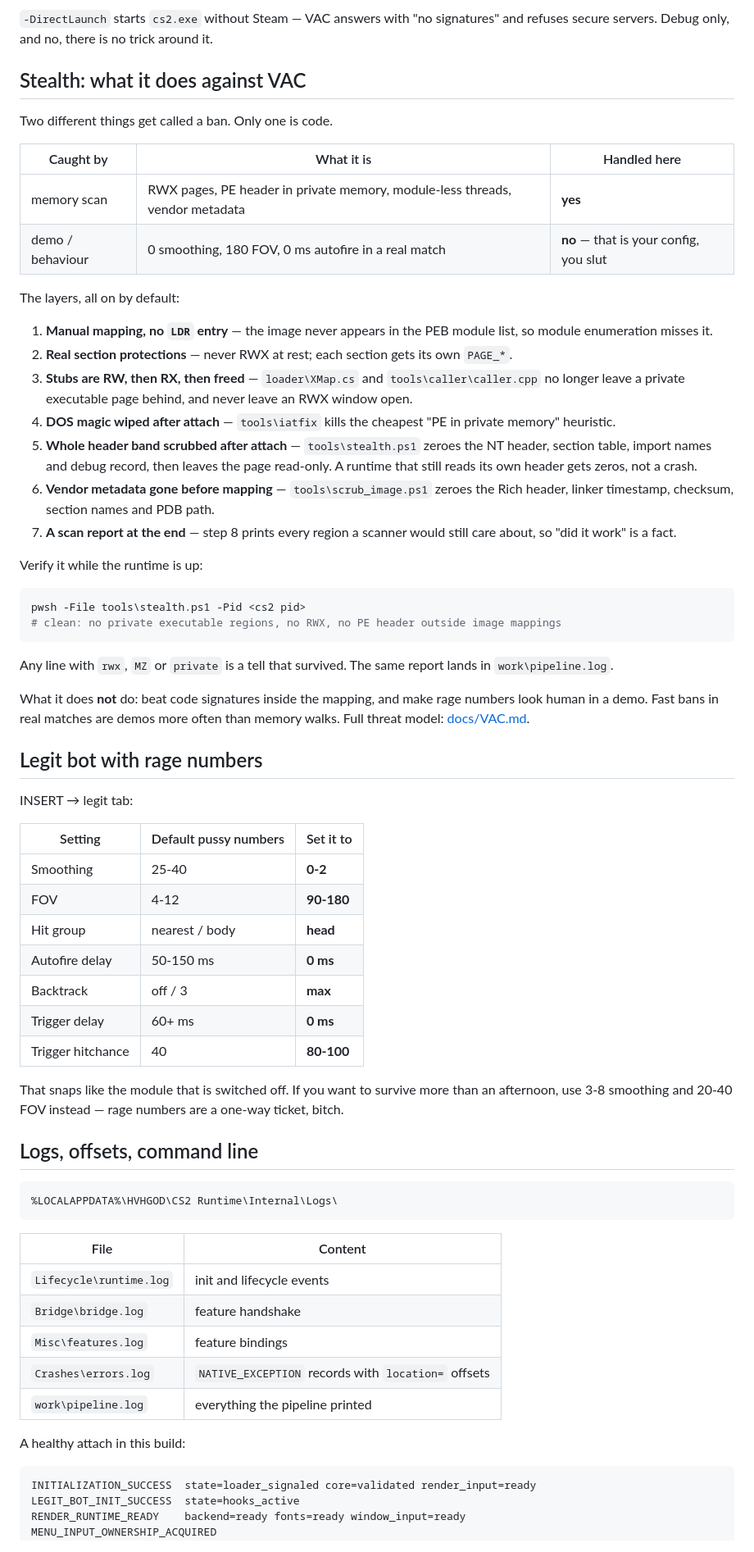
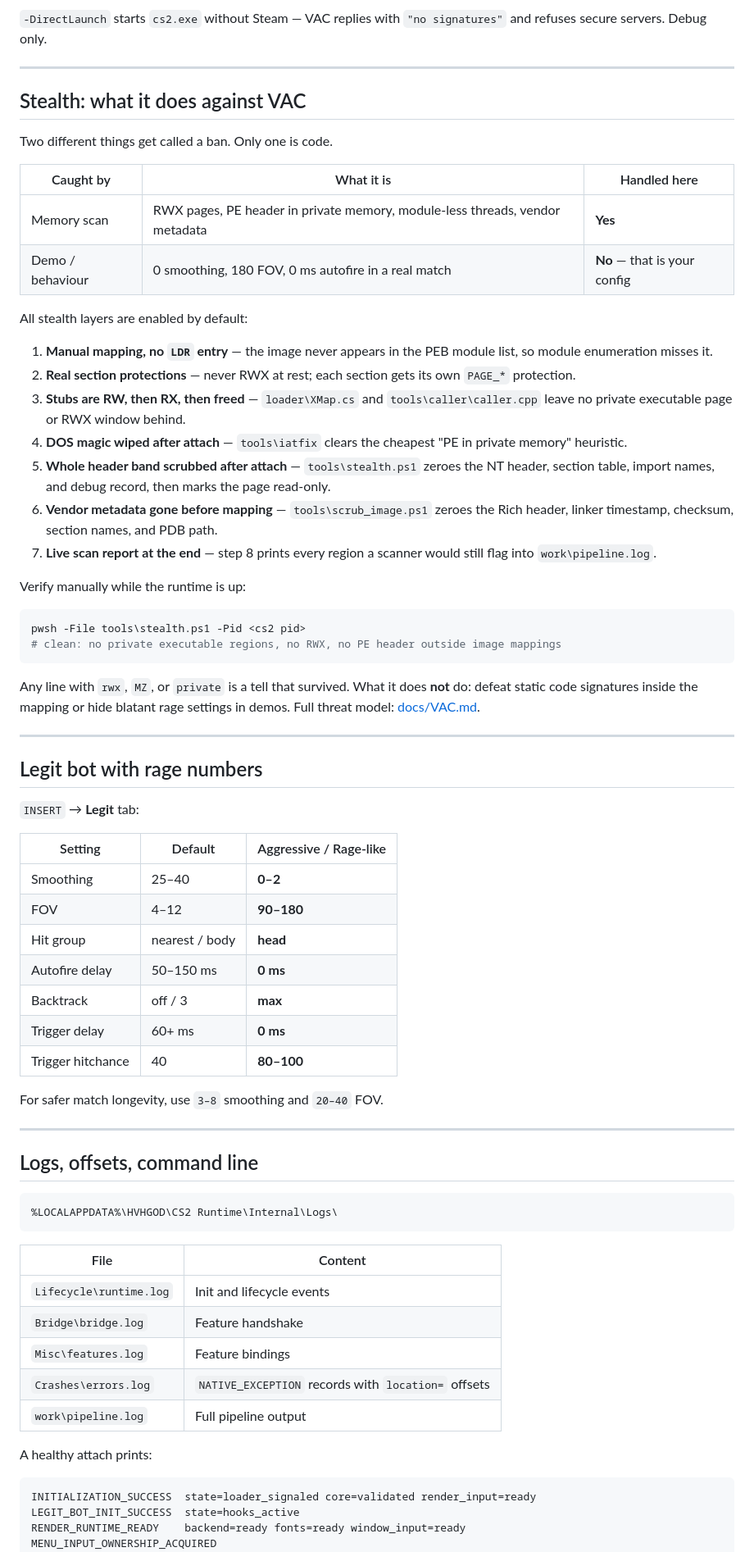
Before and after one commit to crackallergicaleinstein/HVHGOD-paid-cheat-free-forever-, a Markdown page: README.md, the part around one of its changes. Shown at 82% size. Rendered like a GitHub page.

````diff
--- a/README.md
+++ b/README.md
@@ -146,8 +150,8 @@ pwsh -File work\run-standalone.ps1 -NoStealth      # skip the scrub, debugging o
 ```
 
-`-DirectLaunch` starts `cs2.exe` without Steam — VAC answers with "no
-signatures" and refuses secure servers. Debug only, and no, there is no trick
-around it.
+`-DirectLaunch` starts `cs2.exe` without Steam — VAC replies with `"no signatures"` and refuses secure servers. Debug only.
+
+---
 
 ## Stealth: what it does against VAC
 
@@ -155,77 +159,65 @@ Two different things get called a ban. Only one is code.
 
 | Caught by | What it is | Handled here |
 |---|---|---|
-| memory scan | RWX pages, PE header in private memory, module-less threads, vendor metadata | **yes** |
-| demo / behaviour | 0 smoothing, 180 FOV, 0 ms autofire in a real match | **no** — that is your config, you slut |
+| Memory scan | RWX pages, PE header in private memory, module-less threads, vendor metadata | **Yes** |
+| Demo / behaviour | 0 smoothing, 180 FOV, 0 ms autofire in a real match | **No** — that is your config |
 
-The layers, all on by default:
+All stealth layers are enabled by default:
 
-1. **Manual mapping, no `LDR` entry** — the image never appears in the PEB module
-   list, so module enumeration misses it.
-2. **Real section protections** — never RWX at rest; each section gets its own
-   `PAGE_*`.
-3. **Stubs are RW, then RX, then freed** — `loader\XMap.cs` and
-   `tools\caller\caller.cpp` no longer leave a private executable page behind,
-   and never leave an RWX window open.
-4. **DOS magic wiped after attach** — `tools\iatfix` kills the cheapest "PE in
-   private memory" heuristic.
-5. **Whole header band scrubbed after attach** — `tools\stealth.ps1` zeroes the
-   NT header, section table, import names and debug record, then leaves the page
-   read-only. A runtime that still reads its own header gets zeros, not a crash.
-6. **Vendor metadata gone before mapping** — `tools\scrub_image.ps1` zeroes the
-   Rich header, linker timestamp, checksum, section names and PDB path.
-7. **A scan report at the end** — step 8 prints every region a scanner would
-   still care about, so "did it work" is a fact.
+1. **Manual mapping, no `LDR` entry** — the image never appears in the PEB module list, so module enumeration misses it.
+2. **Real section protections** — never RWX at rest; each section gets its own `PAGE_*` protection.
+3. **Stubs are RW, then RX, then freed** — `loader\XMap.cs` and `tools\caller\caller.cpp` leave no private executable page or RWX window behind.
+4. **DOS magic wiped after attach** — `tools\iatfix` clears the cheapest "PE in private memory" heuristic.
+5. **Whole header band scrubbed after attach** — `tools\stealth.ps1` zeroes the NT header, section table, import names, and debug record, then marks the page read-only.
+6. **Vendor metadata gone before mapping** — `tools\scrub_image.ps1` zeroes the Rich header, linker timestamp, checksum, section names, and PDB path.
+7. **Live scan report at the end** — step 8 prints every region a scanner would still flag into `work\pipeline.log`.
 
-Verify it while the runtime is up:
+Verify manually while the runtime is up:
 
 ```powershell
 pwsh -File tools\stealth.ps1 -Pid <cs2 pid>
 # clean: no private executable regions, no RWX, no PE header outside image mappings
 ```
 
-Any line with `rwx`, `MZ` or `private` is a tell that survived. The same report
-lands in `work\pipeline.log`.
+Any line with `rwx`, `MZ`, or `private` is a tell that survived. What it does **not** do: defeat static code signatures inside the mapping or hide blatant rage settings in demos. Full threat model: [docs/VAC.md](docs/VAC.md).
 
-What it does **not** do: beat code signatures inside the mapping, and make rage
-numbers look human in a demo. Fast bans in real matches are demos more often than
-memory walks. Full threat model: [docs/VAC.md](docs/VAC.md).
+---
 
 ## Legit bot with rage numbers
 
-INSERT → legit tab:
+`INSERT` → **Legit** tab:
 
-| Setting | Default pussy numbers | Set it to |
+| Setting | Default | Aggressive / Rage-like |
 |---|---|---|
-| Smoothing | 25-40 | **0-2** |
-| FOV | 4-12 | **90-180** |
+| Smoothing | 25–40 | **0–2** |
+| FOV | 4–12 | **90–180** |
 | Hit group | nearest / body | **head** |
-| Autofire delay | 50-150 ms | **0 ms** |
+| Autofire delay | 50–150 ms | **0 ms** |
 | Backtrack | off / 3 | **max** |
 | Trigger delay | 60+ ms | **0 ms** |
-| Trigger hitchance | 40 | **80-100** |
+| Trigger hitchance | 40 | **80–100** |
 
-That snaps like the module that is switched off. If you want to survive more
-than an afternoon, use 3-8 smoothing and 20-40 FOV instead — rage numbers are a
-one-way ticket, bitch.
+For safer match longevity, use `3–8` smoothing and `20–40` FOV.
+
+---
 
 ## Logs, offsets, command line
 
-```
+```text
 %LOCALAPPDATA%\HVHGOD\CS2 Runtime\Internal\Logs\
 ```
 
 | File | Content |
 |---|---|
-| `Lifecycle\runtime.log` | init and lifecycle events |
-| `Bridge\bridge.log` | feature handshake |
-| `Misc\features.log` | feature bindings |
+| `Lifecycle\runtime.log` | Init and lifecycle events |
+| `Bridge\bridge.log` | Feature handshake |
+| `Misc\features.log` | Feature bindings |
 | `Crashes\errors.log` | `NATIVE_EXCEPTION` records with `location=` offsets |
-| `work\pipeline.log` | everything the pipeline printed |
+| `work\pipeline.log` | Full pipeline output |
 
-A healthy attach in this build:
+A healthy attach prints:
 
-```
+```text
 INITIALIZATION_SUCCESS  state=loader_signaled core=validated render_input=ready
 LEGIT_BOT_INIT_SUCCESS  state=hooks_active
 RENDER_RUNTIME_READY    backend=ready fonts=ready window_input=ready
````
Also changed, not shown: other parts of README.md (+115 -126 lines), FILES.md (+2 -1 lines), docs/launcher.png, 3 other files.
